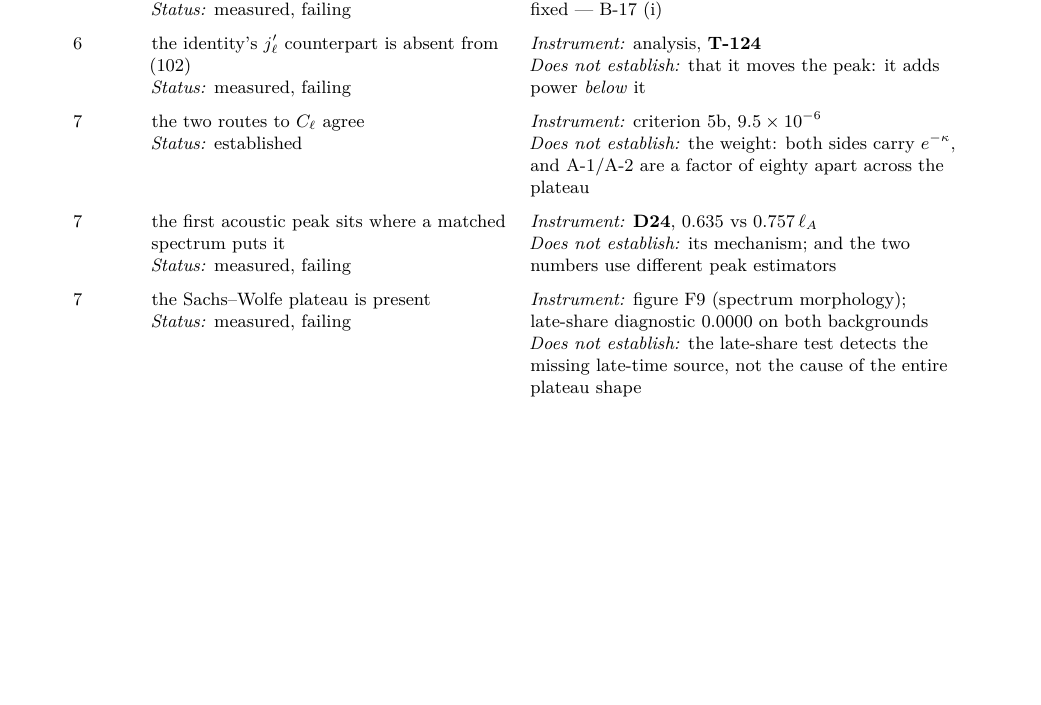
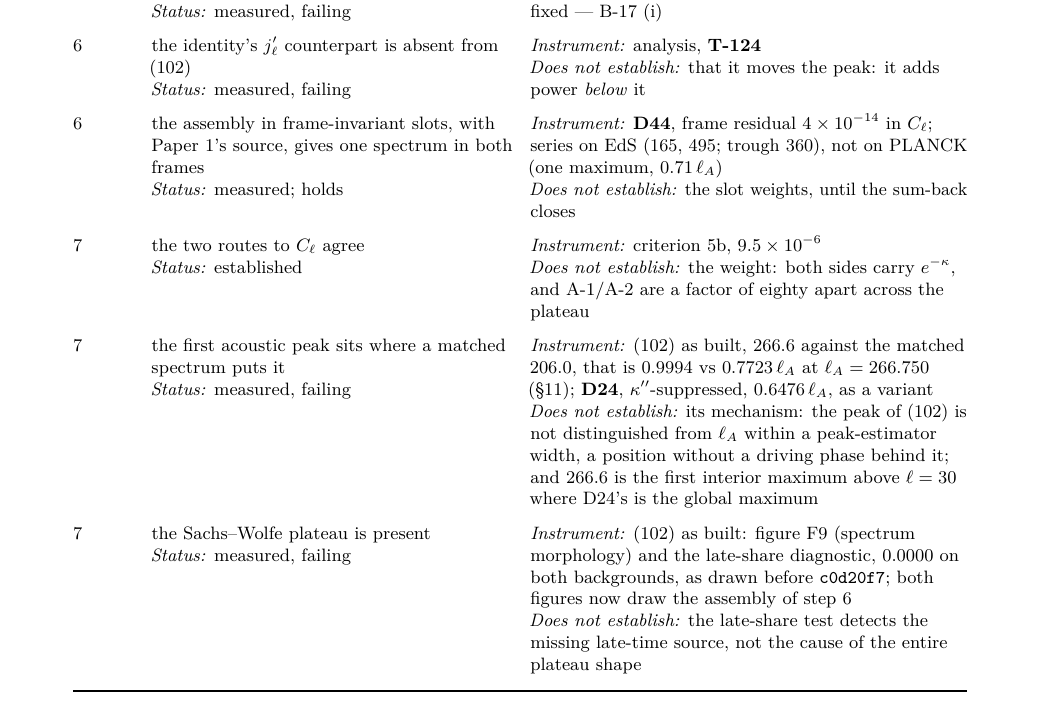
Before and after one commit to timgebbie/frame-covariant-cmb-reproducibility, a LaTeX paper (SUPPLEMENTARY-MATERIAL-v1.3.31.tex, which reads tables/status-layout-v1.3.4.tex): part of page 6 of 122, cut so that both start at the same text, the shorter picture padded with empty space. Compiled offline with pdfLaTeX.

Commit message:
tab:status: the first peak at the same-epoch l_A, and a row for the assembly
Row 7, the first acoustic peak: 0.635 and 0.757 divided by the l_A that
sec:first-peak retires (272.177). Restated at l_A = 266.750 with the
object named: (102) as built, 266.6 against the matched 206.0, that is
0.9994 against 0.7723 l_A; D24's kappa''-suppressed 0.6476 kept as a
variant; and which estimator each number is.

A step-6 row for the assembly in frame-invariant slots, scored by D44:
one spectrum in both frames to 4e-14, the series on EdS and not on
PLANCK.

The Sachs-Wolfe plateau row names its object too: F9 and F10 drew (102)
until c0d20f7 and draw the assembly now, so their (102) readings are
dated to before it.

The table is printed by the supplement, so this lands with its PDF.

Co-Authored-By: Claude Opus 5.5 <noreply@anthropic.com>
Claude-Session: https://claude.ai/code/session_01Eiw7q3GEMmG54WN9RKQAQQ

```diff
--- a/tables/status-layout-v1.3.4.tex
+++ b/tables/status-layout-v1.3.4.tex
@@ -34,11 +35,13 @@
 \addlinespace[4pt]
 6 & the identity's $j_\ell'$ counterpart is absent from (102)\par\emph{Status:} measured, failing & \emph{Instrument:} analysis, \textbf{T-124}\par\emph{Does not establish:} that it moves the peak: it adds power \emph{below} it \\
 \addlinespace[4pt]
+6 & the assembly in frame-invariant slots, with Paper~1's source, gives one spectrum in both frames\par\emph{Status:} measured; holds & \emph{Instrument:} \textbf{D44}, frame residual $4\times10^{-14}$ in $C_\ell$; series on EdS ($165$, $495$; trough $360$), not on PLANCK (one maximum, $0.71\,\ell_A$)\par\emph{Does not establish:} the slot weights, until the sum-back closes \\
+\addlinespace[4pt]
 7 & the two routes to $C_\ell$ agree\par\emph{Status:} established & \emph{Instrument:} criterion 5b, $9.5\times10^{-6}$\par\emph{Does not establish:} the weight: both sides carry $e^{-\kappa}$, and A-1/A-2 are a factor of eighty apart across the plateau \\
 \addlinespace[4pt]
-7 & the first acoustic peak sits where a matched spectrum puts it\par\emph{Status:} measured, failing & \emph{Instrument:} \textbf{D24}, $0.635$ vs $0.757\,\ell_A$\par\emph{Does not establish:} its mechanism; and the two numbers use different peak estimators \\
+7 & the first acoustic peak sits where a matched spectrum puts it\par\emph{Status:} measured, failing & \emph{Instrument:} (102) as built, $266.6$ against the matched $206.0$, that is $0.9994$ vs $0.7723\,\ell_A$ at $\ell_A=266.750$ (\S\ref{sec:first-peak}); \textbf{D24}, $\kappa''$-suppressed, $0.6476\,\ell_A$, as a variant\par\emph{Does not establish:} its mechanism: the peak of (102) is not distinguished from $\ell_A$ within a peak-estimator width, a position without a driving phase behind it; and $266.6$ is the first interior maximum above $\ell=30$ where D24's is the global maximum \\
 \addlinespace[4pt]
-7 & the Sachs--Wolfe plateau is present\par\emph{Status:} measured, failing & \emph{Instrument:} figure~F9 (spectrum morphology); late-share diagnostic $0.0000$ on both backgrounds\par\emph{Does not establish:} the late-share test detects the missing late-time source, not the cause of the entire plateau shape \\
+7 & the Sachs--Wolfe plateau is present\par\emph{Status:} measured, failing & \emph{Instrument:} (102) as built: figure~F9 (spectrum morphology) and the late-share diagnostic, $0.0000$ on both backgrounds, as drawn before \texttt{c0d20f7}; both figures now draw the assembly of step~6\par\emph{Does not establish:} the late-share test detects the missing late-time source, not the cause of the entire plateau shape \\
 \addlinespace[4pt]
 \end{longtable}
 \endgroup
```
Also changed, not shown: FILE-MANIFEST-SHA256.txt (+1 -1 lines), PORTABLE-MANIFEST-SHA256.txt (+1 -1 lines), tables/status-layout-v1.3.4.tex (3 more changed lines).
